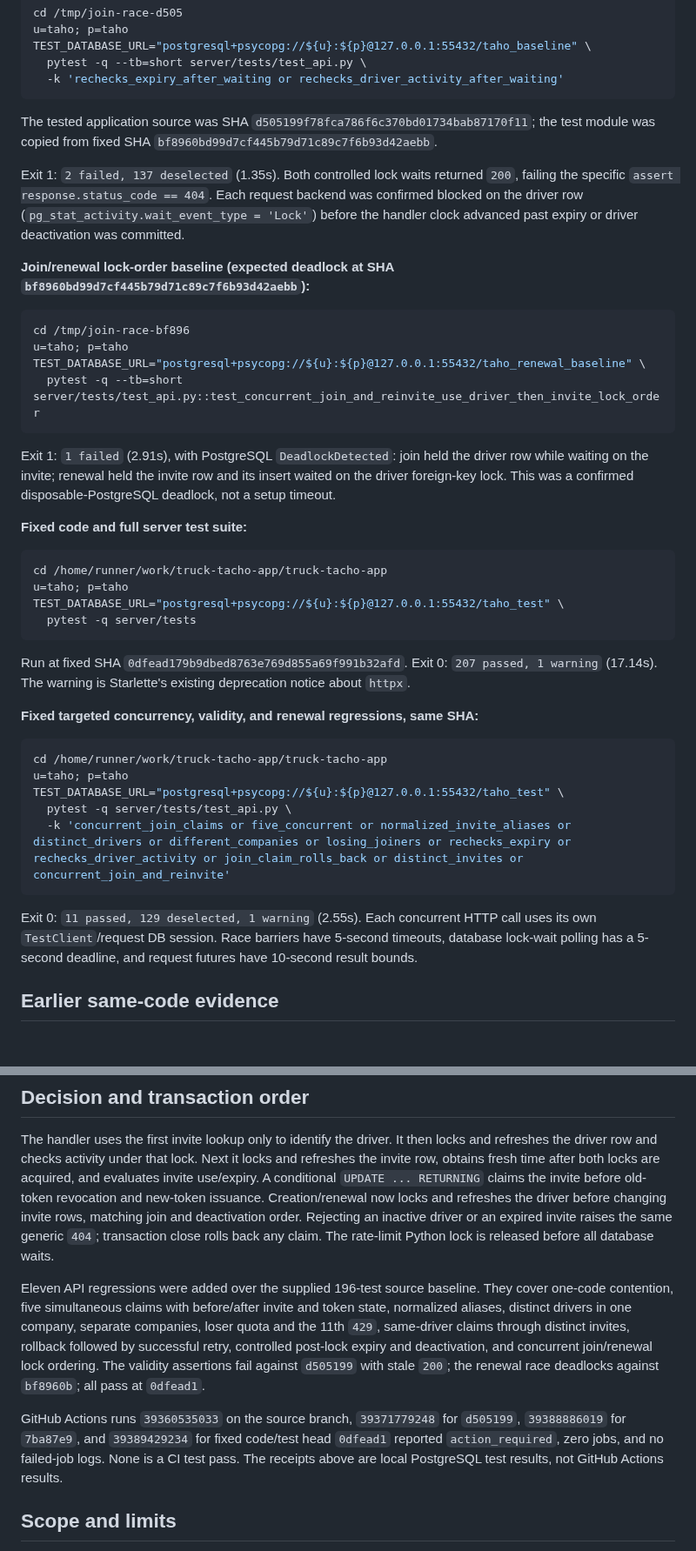
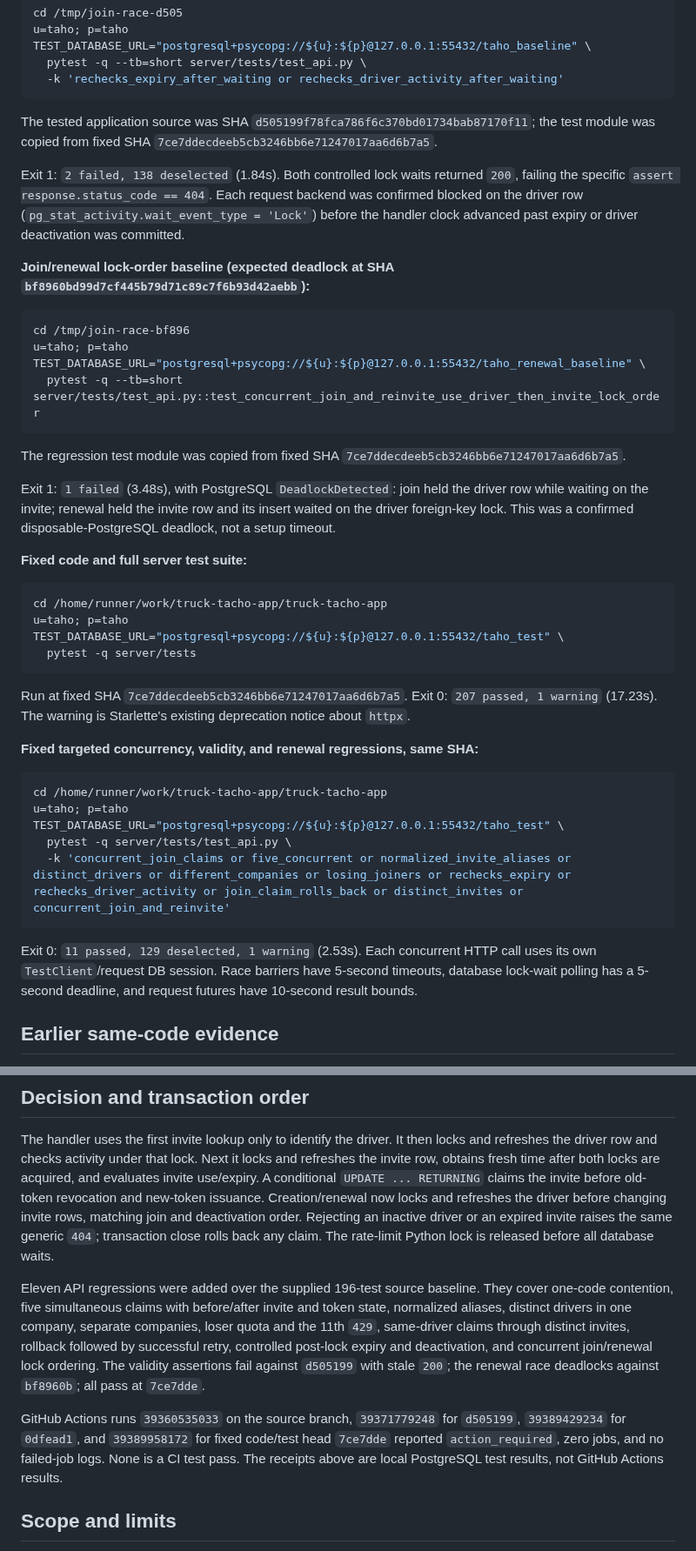
Before and after one commit to Pstoev503/truck-tacho-app, a Markdown page: docs/reports/2026-10-20-JOIN-RACE-01.md, 2 parts joined by grey strips. Shown at 87% size. Rendered like a GitHub page; blank space fills up the shorter version.

Commit message:
Record renewal deadlock baseline and fixed receipt
Co-authored-by: Pstoev503 <186356297+Pstoev503@users.noreply.github.com>

````diff
--- a/docs/reports/2026-10-20-JOIN-RACE-01.md
+++ b/docs/reports/2026-10-20-JOIN-RACE-01.md
@@ -27,9 +27,9 @@ TEST_DATABASE_URL="postgresql+psycopg://${u}:${p}@127.0.0.1:55432/taho_baseline"
   -k 'rechecks_expiry_after_waiting or rechecks_driver_activity_after_waiting'
 ```
 
-The tested application source was SHA `d505199f78fca786f6c370bd01734bab87170f11`; the test module was copied from fixed SHA `bf8960bd99d7cf445b79d71c89c7f6b93d42aebb`.
+The tested application source was SHA `d505199f78fca786f6c370bd01734bab87170f11`; the test module was copied from fixed SHA `7ce7ddecdeeb5cb3246bb6e71247017aa6d6b7a5`.
 
-Exit 1: `2 failed, 137 deselected` (1.35s). Both controlled lock waits returned `200`, failing the specific `assert response.status_code == 404`. Each request backend was confirmed blocked on the driver row (`pg_stat_activity.wait_event_type = 'Lock'`) before the handler clock advanced past expiry or driver deactivation was committed.
+Exit 1: `2 failed, 138 deselected` (1.84s). Both controlled lock waits returned `200`, failing the specific `assert response.status_code == 404`. Each request backend was confirmed blocked on the driver row (`pg_stat_activity.wait_event_type = 'Lock'`) before the handler clock advanced past expiry or driver deactivation was committed.
 
 **Join/renewal lock-order baseline (expected deadlock at SHA `bf8960bd99d7cf445b79d71c89c7f6b93d42aebb`):**
 
@@ -40,7 +40,9 @@ TEST_DATABASE_URL="postgresql+psycopg://${u}:${p}@127.0.0.1:55432/taho_renewal_b
   pytest -q --tb=short server/tests/test_api.py::test_concurrent_join_and_reinvite_use_driver_then_invite_lock_order
 ```
 
-Exit 1: `1 failed` (2.91s), with PostgreSQL `DeadlockDetected`: join held the driver row while waiting on the invite; renewal held the invite row and its insert waited on the driver foreign-key lock. This was a confirmed disposable-PostgreSQL deadlock, not a setup timeout.
+The regression test module was copied from fixed SHA `7ce7ddecdeeb5cb3246bb6e71247017aa6d6b7a5`.
+
+Exit 1: `1 failed` (3.48s), with PostgreSQL `DeadlockDetected`: join held the driver row while waiting on the invite; renewal held the invite row and its insert waited on the driver foreign-key lock. This was a confirmed disposable-PostgreSQL deadlock, not a setup timeout.
 
 **Fixed code and full server test suite:**
 
@@ -51,7 +53,7 @@ TEST_DATABASE_URL="postgresql+psycopg://${u}:${p}@127.0.0.1:55432/taho_test" \
   pytest -q server/tests
 ```
 
-Run at fixed SHA `0dfead179b9dbed8763e769d855a69f991b32afd`. Exit 0: `207 passed, 1 warning` (17.14s). The warning is Starlette's existing deprecation notice about `httpx`.
+Run at fixed SHA `7ce7ddecdeeb5cb3246bb6e71247017aa6d6b7a5`. Exit 0: `207 passed, 1 warning` (17.23s). The warning is Starlette's existing deprecation notice about `httpx`.
 
 **Fixed targeted concurrency, validity, and renewal regressions, same SHA:**
 
@@ -63,7 +65,7 @@ TEST_DATABASE_URL="postgresql+psycopg://${u}:${p}@127.0.0.1:55432/taho_test" \
   -k 'concurrent_join_claims or five_concurrent or normalized_invite_aliases or distinct_drivers or different_companies or losing_joiners or rechecks_expiry or rechecks_driver_activity or join_claim_rolls_back or distinct_invites or concurrent_join_and_reinvite'
 ```
 
-Exit 0: `11 passed, 129 deselected, 1 warning` (2.55s). Each concurrent HTTP call uses its own `TestClient`/request DB session. Race barriers have 5-second timeouts, database lock-wait polling has a 5-second deadline, and request futures have 10-second result bounds.
+Exit 0: `11 passed, 129 deselected, 1 warning` (2.53s). Each concurrent HTTP call uses its own `TestClient`/request DB session. Race barriers have 5-second timeouts, database lock-wait polling has a 5-second deadline, and request futures have 10-second result bounds.
 
 ## Earlier same-code evidence
 
@@ -73,9 +75,9 @@ The PR author supplied the prior disposable-PostgreSQL observation that two simu
 
 The handler uses the first invite lookup only to identify the driver. It then locks and refreshes the driver row and checks activity under that lock. Next it locks and refreshes the invite row, obtains fresh time after both locks are acquired, and evaluates invite use/expiry. A conditional `UPDATE ... RETURNING` claims the invite before old-token revocation and new-token issuance. Creation/renewal now locks and refreshes the driver before changing invite rows, matching join and deactivation order. Rejecting an inactive driver or an expired invite raises the same generic `404`; transaction close rolls back any claim. The rate-limit Python lock is released before all database waits.
 
-Eleven API regressions were added over the supplied 196-test source baseline. They cover one-code contention, five simultaneous claims with before/after invite and token state, normalized aliases, distinct drivers in one company, separate companies, loser quota and the 11th `429`, same-driver claims through distinct invites, rollback followed by successful retry, controlled post-lock expiry and deactivation, and concurrent join/renewal lock ordering. The validity assertions fail against `d505199` with stale `200`; the renewal race deadlocks against `bf8960b`; all pass at `0dfead1`.
+Eleven API regressions were added over the supplied 196-test source baseline. They cover one-code contention, five simultaneous claims with before/after invite and token state, normalized aliases, distinct drivers in one company, separate companies, loser quota and the 11th `429`, same-driver claims through distinct invites, rollback followed by successful retry, controlled post-lock expiry and deactivation, and concurrent join/renewal lock ordering. The validity assertions fail against `d505199` with stale `200`; the renewal race deadlocks against `bf8960b`; all pass at `7ce7dde`.
 
-GitHub Actions runs `39360535033` on the source branch, `39371779248` for `d505199`, `39388886019` for `7ba87e9`, and `39389429234` for fixed code/test head `0dfead1` reported `action_required`, zero jobs, and no failed-job logs. None is a CI test pass. The receipts above are local PostgreSQL test results, not GitHub Actions results.
+GitHub Actions runs `39360535033` on the source branch, `39371779248` for `d505199`, `39389429234` for `0dfead1`, and `39389958172` for fixed code/test head `7ce7dde` reported `action_required`, zero jobs, and no failed-job logs. None is a CI test pass. The receipts above are local PostgreSQL test results, not GitHub Actions results.
 
 ## Scope and limits
 
````
Also changed, not shown: other parts of docs/reports/2026-10-20-JOIN-RACE-01.md (+1 -1 lines).
